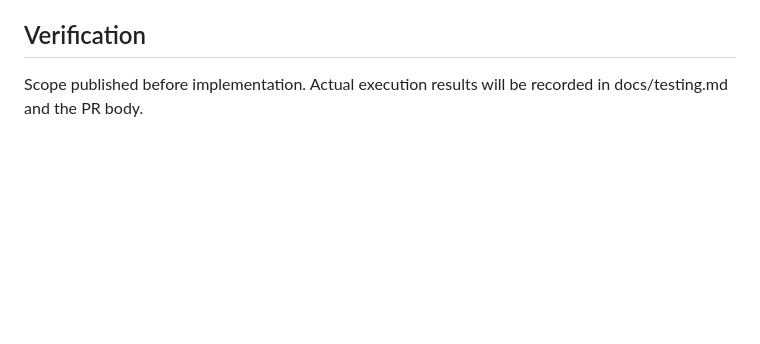
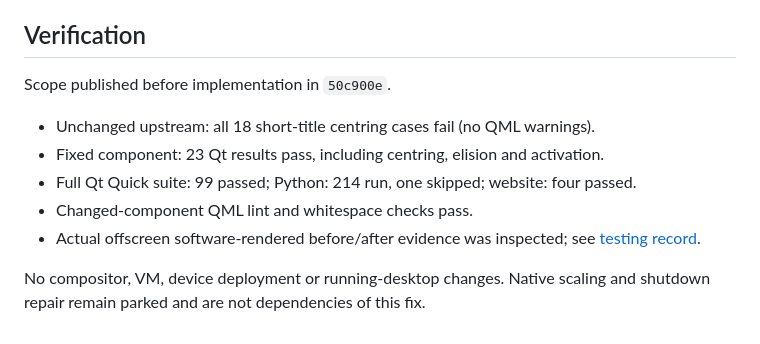
Before and after one commit to Person1873/tessarchy, a Markdown page: docs/desktop-taskbar-centering.md, the part around the change. Drawn GitHub-style; blank space fills up the shorter version.

```diff
--- a/docs/desktop-taskbar-centering.md
+++ b/docs/desktop-taskbar-centering.md
@@ -19,4 +19,14 @@ No compositor changes, application scaling, launcher redesign, device deployment
 
 ## Verification
 
-Scope published before implementation. Actual execution results will be recorded in docs/testing.md and the PR body.
+Scope published before implementation in `50c900e`.
+
+- Unchanged upstream: all 18 short-title centring cases fail (no QML warnings).
+- Fixed component: 23 Qt results pass, including centring, elision and activation.
+- Full Qt Quick suite: 99 passed; Python: 214 run, one skipped; website: four passed.
+- Changed-component QML lint and whitespace checks pass.
+- Actual offscreen software-rendered before/after evidence was inspected; see
+  [testing record](testing.md#desktop-taskbar-icontitle-centring-2026-10-22).
+
+No compositor, VM, device deployment or running-desktop changes. Native scaling
+and shutdown repair remain parked and are not dependencies of this fix.
```
Also changed, not shown: docs/testing.md (+38 -0 lines), docs/assets/taskbar-centering.png (added), 2 other files.
